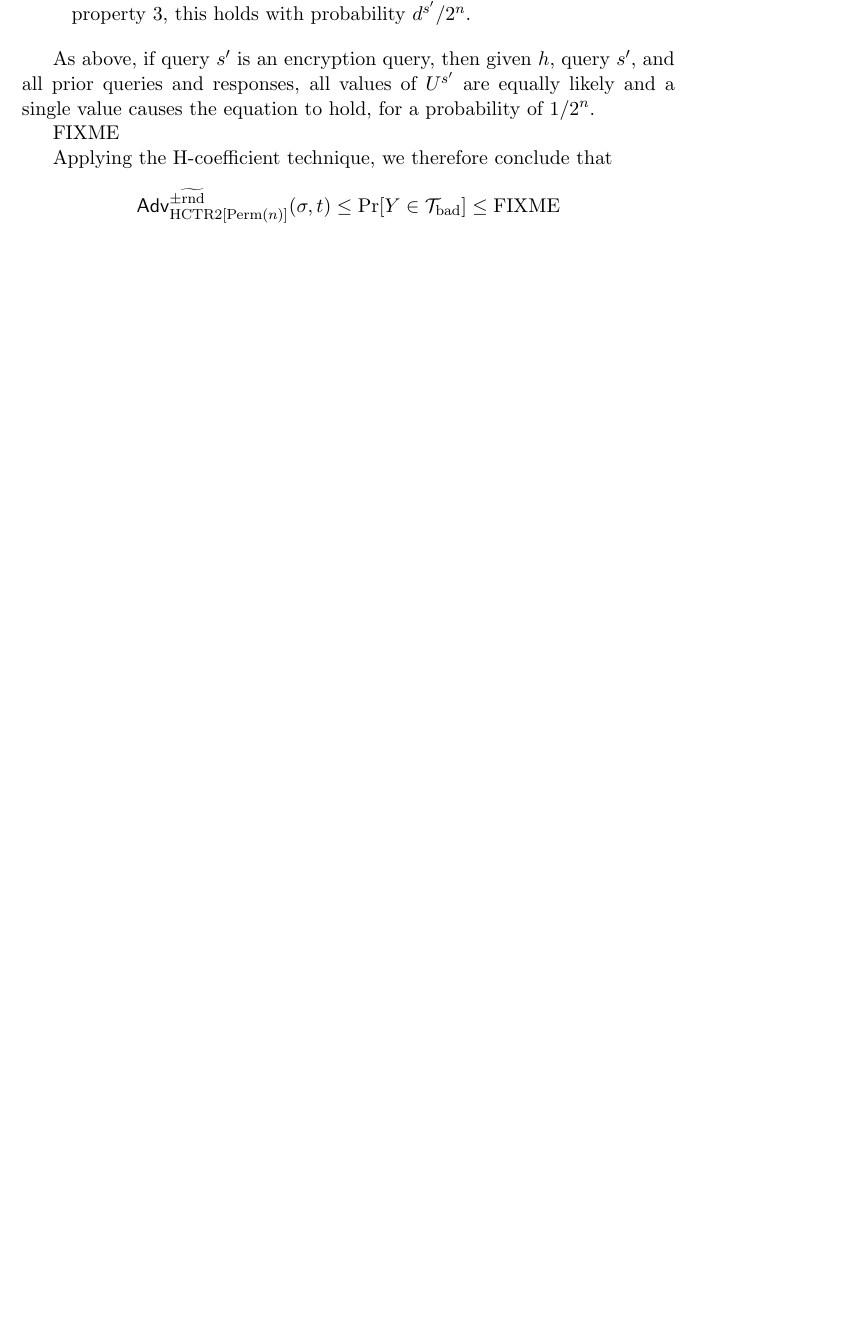
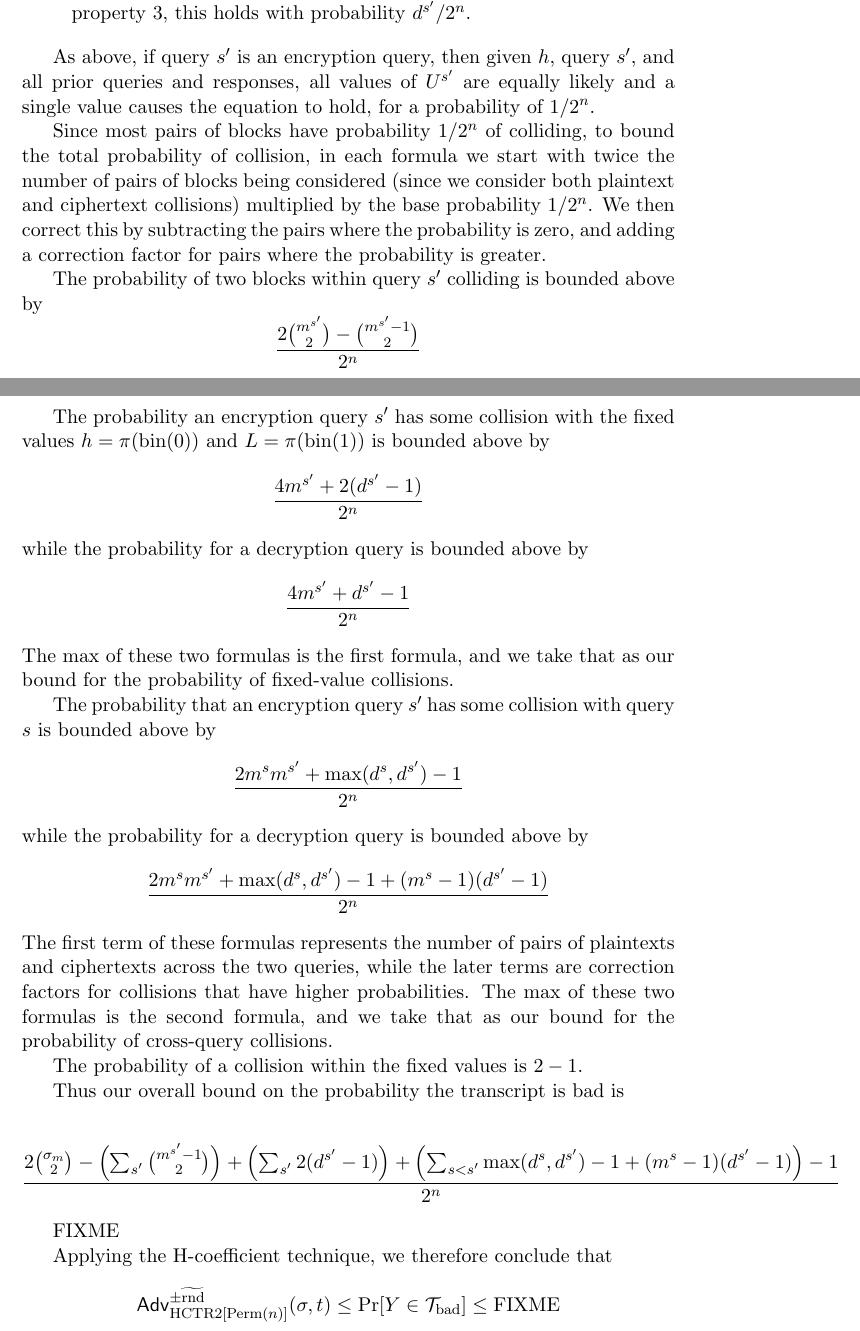
Before and after one commit to google/hctr2, a LaTeX paper (hctr.tex): part of page 10 of 16 before the commit and two parts of pages 10 and 11 of 17 after it, the two joined at a grey line, cut so that both start at the same text, the shorter picture padded with empty space. Compiled offline with pdfLaTeX.

Commit message:
Start work on summing up the bound

```diff
--- a/hctr.tex
+++ b/hctr.tex
@@ -589,6 +589,72 @@ queries and responses, all values of \(U^{s'}\)
 are equally likely and a single value causes
 the equation to hold, for a probability of
 \(1/2^n\).
+
+Since most pairs of blocks have probability \(1/2^n\) of
+colliding, to bound the total probability of collision,
+in each formula we start with twice the number of pairs
+of blocks being considered
+(since we consider both plaintext and ciphertext collisions)
+multiplied by the base probability \(1/2^n\).
+We then correct this by subtracting
+the pairs where the probability is zero, and adding
+a correction factor for pairs where
+the probability is greater.
+
+The probability of two blocks within query \(s'\) colliding
+is bounded above by
+\begin{displaymath}
+    \frac{2\binom{m^{s'}}{2} - \binom{m^{s'} -1}{2}}{2^n}
+\end{displaymath}
+
+The probability an encryption query \(s'\)
+has some collision with the fixed values
+\(h = \pi(\fromint(0))\) and \(L = \pi(\fromint(1))\)
+is bounded above by
+\begin{displaymath}
+    \frac{4m^{s'} + 2(d^{s'} - 1)}{2^n}
+\end{displaymath}
+while the probability for a decryption query
+is bounded above by
+\begin{displaymath}
+    \frac{4m^{s'} + d^{s'} -1}{2^n}
+\end{displaymath}
+The max of these two formulas
+is the first formula, and we take that as our bound
+for the probability of fixed-value collisions.
+
+The probability that an encryption query \(s'\)
+has some collision with query \(s\) is bounded above by
+\begin{displaymath}
+    \frac{2m^sm^{s'} + \max(d^s, d^{s'}) -1}{2^n}
+\end{displaymath}
+while the probability for a decryption query
+is bounded above by
+\begin{displaymath}
+    \frac{2m^sm^{s'} + \max(d^s, d^{s'}) -1 + (m^s -1 )(d^{s'} -1)}{2^n}
+\end{displaymath}
+The first term of these formulas represents the
+number of pairs of plaintexts and ciphertexts across
+the two queries, while the later terms are
+correction factors for collisions that have
+higher probabilities. The max of these two formulas
+is the second formula, and we take that as our bound
+for the probability of cross-query collisions.
+
+The probability of a collision within the fixed values
+is \(2 - 1\).
+
+Thus our overall bound on the probability the transcript is bad is
+
+\begin{displaymath}
+    \frac{
+        2\binom{\sigma_m}{2}
+        - \left(\sum_{s'}\binom{m^{s'}-1}{2}\right)
+        + \left(\sum_{s'}2(d^{s'} - 1)\right)
+        + \left(\sum_{s < s'} \max(d^s, d^{s'}) -1 + (m^s -1 )(d^{s'} -1)\right)
+        - 1
+    }{2^n}
+\end{displaymath}
 
 FIXME
 
```
Also changed, not shown: hctr.tex (2 more changed lines).
